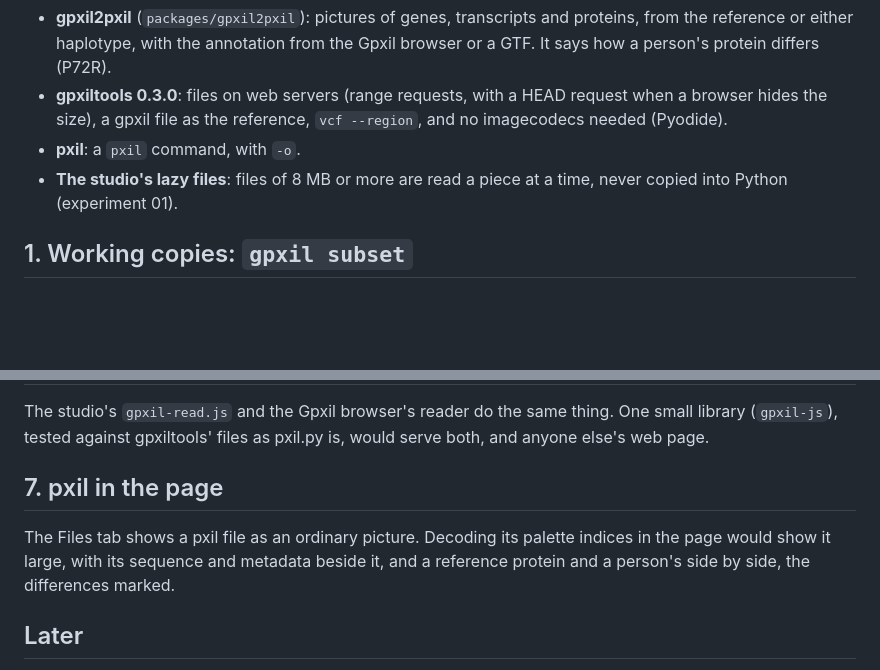
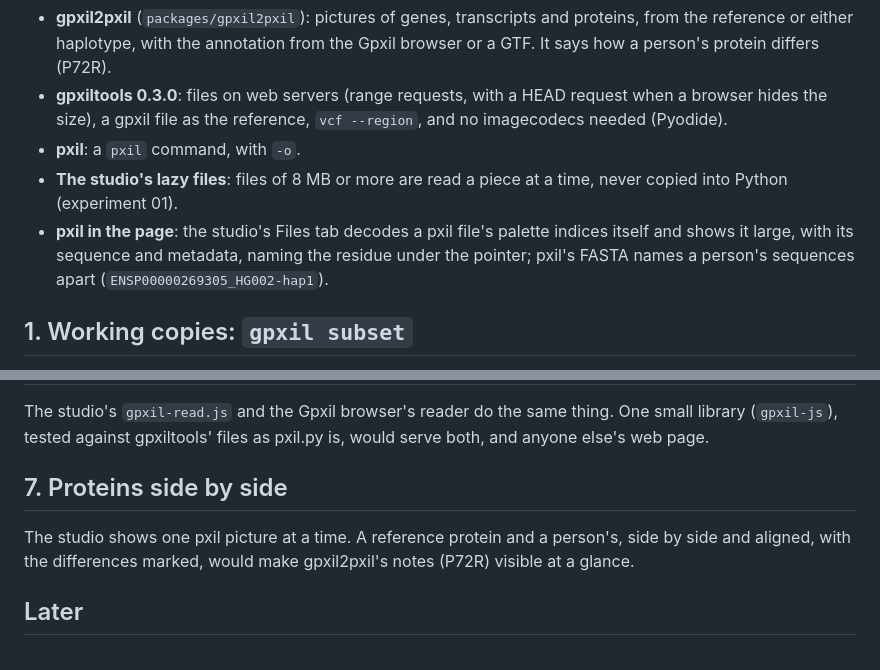
Before and after one commit to comparativechrono/Gpxil-scratchpad, a Markdown page: ideas/tools-for-gpxil.md, 2 parts joined by grey strips. GitHub-like rendering; blank space fills up the shorter version.

Commit message:
Ideas: pxil in the page is done; proteins side by side next
Co-Authored-By: Claude Opus 5.5 <noreply@anthropic.com>
Claude-Session: https://claude.ai/code/session_012i186FzCHAj17DcrF3hpBZ

```diff
--- a/ideas/tools-for-gpxil.md
+++ b/ideas/tools-for-gpxil.md
@@ -14,6 +14,10 @@ Each is small enough to try here first, in `packages/` or `experiments/`.
 - **pxil**: a `pxil` command, with `-o`.
 - **The studio's lazy files**: files of 8 MB or more are read a piece at a
   time, never copied into Python (experiment 01).
+- **pxil in the page**: the studio's Files tab decodes a pxil file's palette
+  indices itself and shows it large, with its sequence and metadata, naming
+  the residue under the pointer; pxil's FASTA names a person's sequences
+  apart (`ENSP00000269305_HG002-hap1`).
 
 ## 1. Working copies: `gpxil subset`
 
@@ -67,12 +71,11 @@ The studio's `gpxil-read.js` and the Gpxil browser's reader do the same thing.
 One small library (`gpxil-js`), tested against gpxiltools' files as pxil.py is,
 would serve both, and anyone else's web page.
 
-## 7. pxil in the page
+## 7. Proteins side by side
 
-The Files tab shows a pxil file as an ordinary picture. Decoding its palette
-indices in the page would show it large, with its sequence and metadata beside
-it, and a reference protein and a person's side by side, the differences
-marked.
+The studio shows one pxil picture at a time. A reference protein and a
+person's, side by side and aligned, with the differences marked, would make
+gpxil2pxil's notes (P72R) visible at a glance.
 
 ## Later
 
```
